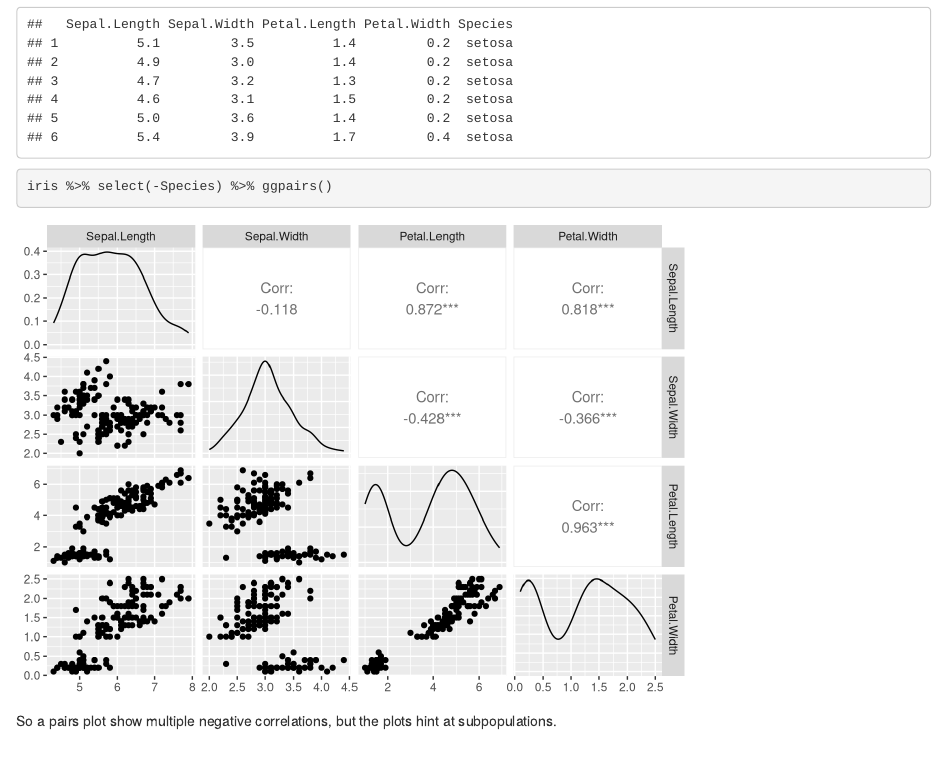
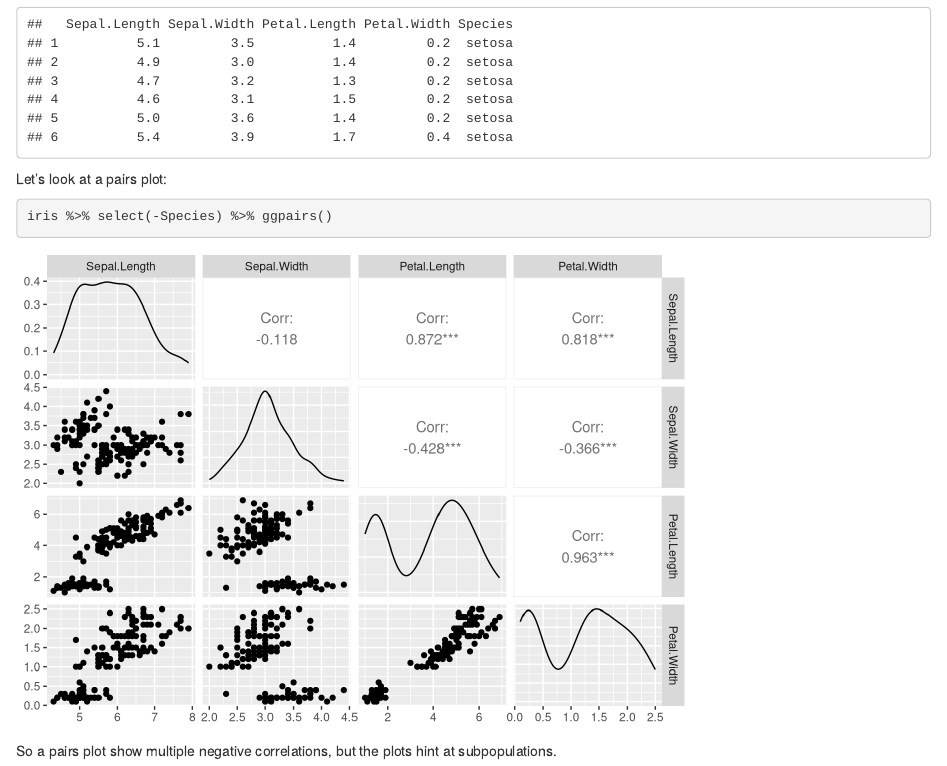
Before and after one commit to smyth7/irisSimpson, an R Markdown document (index.Rmd): the page in a window 1100 px wide, from 350 px down. Rendered offline with R 4.5, knitr and Pandoc, with nearby package versions.

Commit message:
cosmetic change

````diff
--- a/index.Rmd
+++ b/index.Rmd
@@ -24,9 +24,12 @@ Recall the iris dataset:
 head(iris)
 ```
 
+Let's look at a pairs plot:
+
 ```{r}
 iris %>% select(-Species) %>% ggpairs()
 ```
+
 So a pairs plot show multiple  negative correlations, but the plots hint at subpopulations.
 
 ```{r}
````
Also changed, not shown: index.html, index.Rmd (1 more changed lines).
